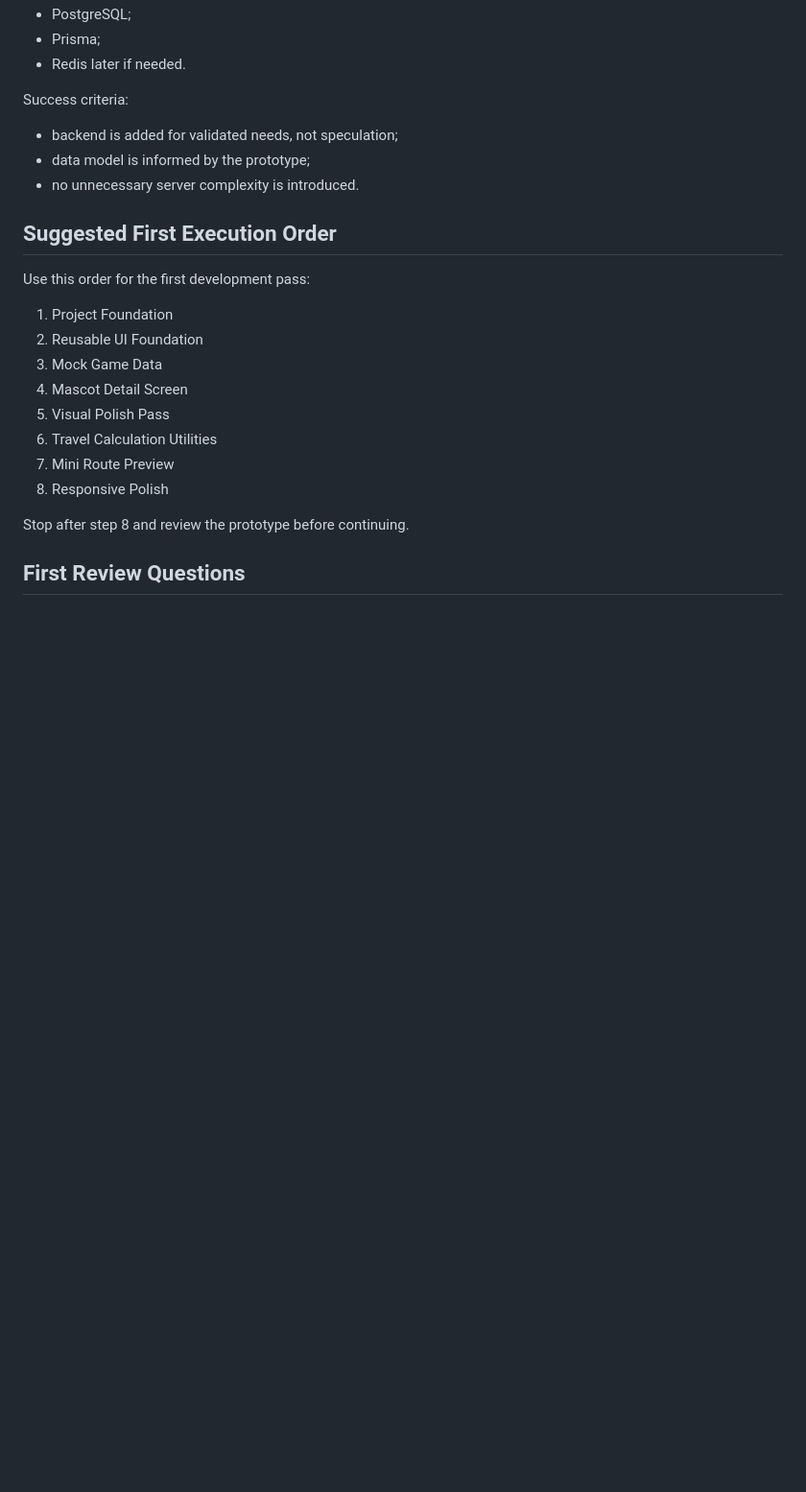
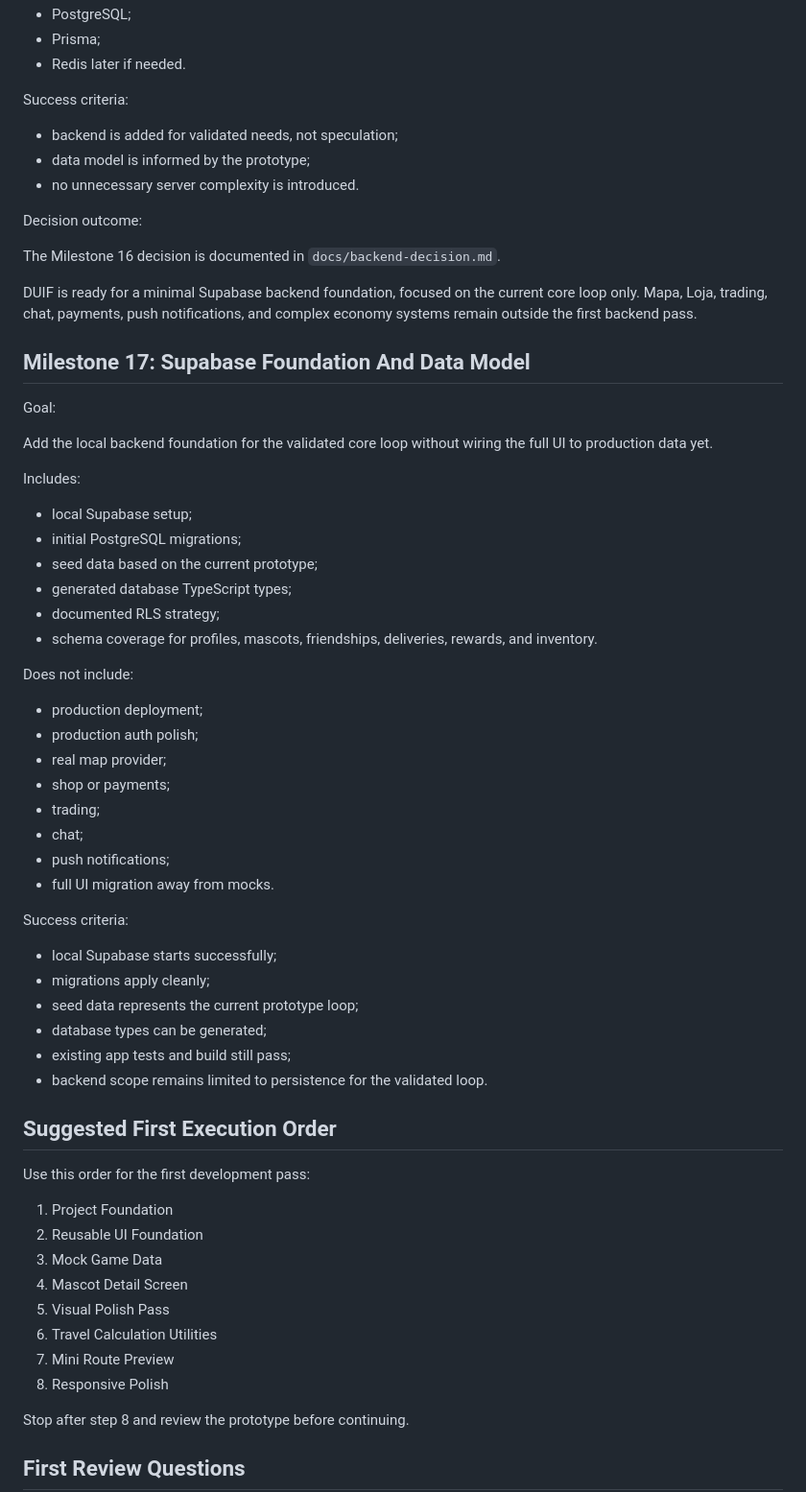
Before and after one commit to Abel13/Duif, a Markdown page: docs/roadmap.md, the part around the change. Shown at 96% size. Rendered like a GitHub page; blank space fills up the shorter version.

Commit message:
docs: record backend decision point

```diff
--- a/docs/roadmap.md
+++ b/docs/roadmap.md
@@ -639,6 +639,47 @@ Success criteria:
 - data model is informed by the prototype;
 - no unnecessary server complexity is introduced.
 
+Decision outcome:
+
+The Milestone 16 decision is documented in `docs/backend-decision.md`.
+
+DUIF is ready for a minimal Supabase backend foundation, focused on the current core loop only. Mapa, Loja, trading, chat, payments, push notifications, and complex economy systems remain outside the first backend pass.
+
+## Milestone 17: Supabase Foundation And Data Model
+
+Goal:
+
+Add the local backend foundation for the validated core loop without wiring the full UI to production data yet.
+
+Includes:
+
+- local Supabase setup;
+- initial PostgreSQL migrations;
+- seed data based on the current prototype;
+- generated database TypeScript types;
+- documented RLS strategy;
+- schema coverage for profiles, mascots, friendships, deliveries, rewards, and inventory.
+
+Does not include:
+
+- production deployment;
+- production auth polish;
+- real map provider;
+- shop or payments;
+- trading;
+- chat;
+- push notifications;
+- full UI migration away from mocks.
+
+Success criteria:
+
+- local Supabase starts successfully;
+- migrations apply cleanly;
+- seed data represents the current prototype loop;
+- database types can be generated;
+- existing app tests and build still pass;
+- backend scope remains limited to persistence for the validated loop.
+
 ## Suggested First Execution Order
 
 Use this order for the first development pass:
```
Also changed, not shown: docs/backend-decision.md (added, +231 -0 lines), docs/technical-decisions.md (+8 -0 lines).
